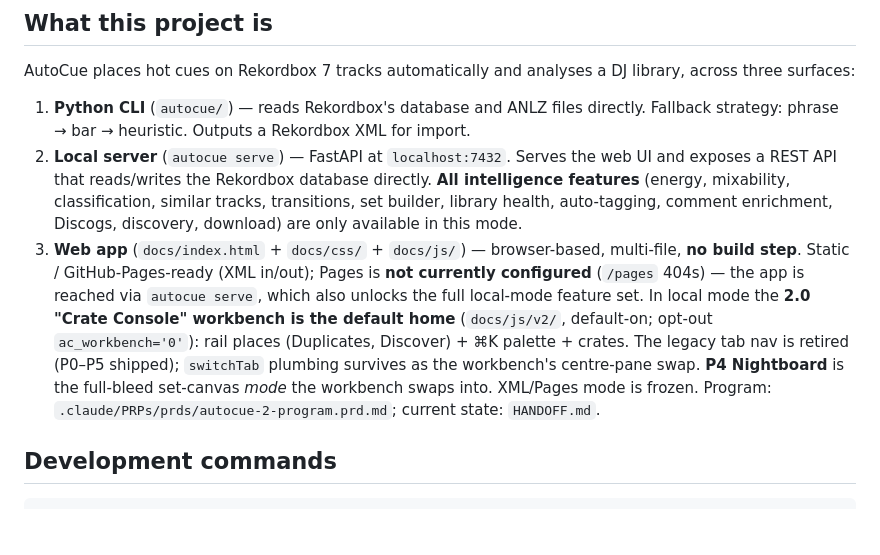
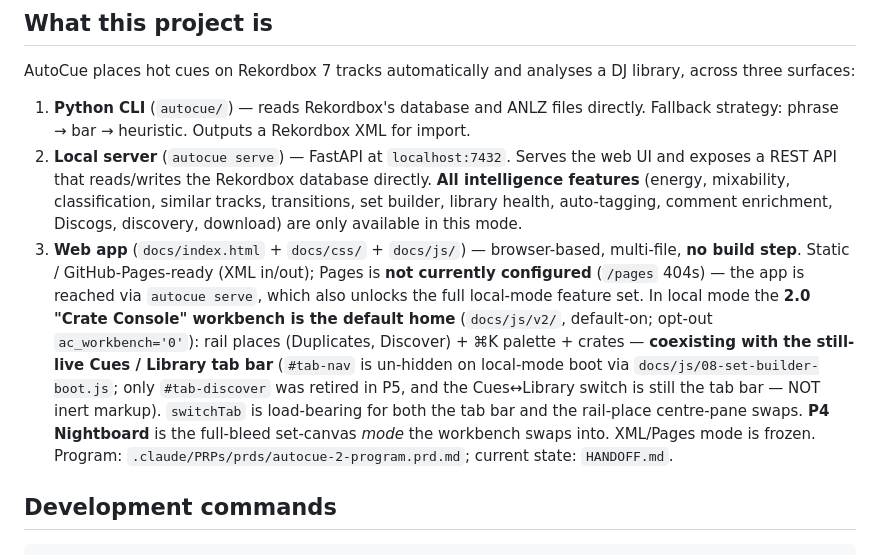
Before and after one commit to HenriGeorge/AutoCue, a Markdown page: CLAUDE.md, the part around one of its changes. GitHub-like rendering; blank space fills up the shorter version.

```diff
--- a/CLAUDE.md
+++ b/CLAUDE.md
@@ -42,7 +42,7 @@ AutoCue places hot cues on Rekordbox 7 tracks automatically and analyses a DJ li
 
 1. **Python CLI** (`autocue/`) — reads Rekordbox's database and ANLZ files directly. Fallback strategy: phrase → bar → heuristic. Outputs a Rekordbox XML for import.
 2. **Local server** (`autocue serve`) — FastAPI at `localhost:7432`. Serves the web UI and exposes a REST API that reads/writes the Rekordbox database directly. **All intelligence features** (energy, mixability, classification, similar tracks, transitions, set builder, library health, auto-tagging, comment enrichment, Discogs, discovery, download) are only available in this mode.
-3. **Web app** (`docs/index.html` + `docs/css/` + `docs/js/`) — browser-based, multi-file, **no build step**. Static / GitHub-Pages-ready (XML in/out); Pages is **not currently configured** (`/pages` 404s) — the app is reached via `autocue serve`, which also unlocks the full local-mode feature set. In local mode the **2.0 "Crate Console" workbench is the default home** (`docs/js/v2/`, default-on; opt-out `ac_workbench='0'`): rail places (Duplicates, Discover) + ⌘K palette + crates. The legacy tab nav is retired (P0–P5 shipped); `switchTab` plumbing survives as the workbench's centre-pane swap. **P4 Nightboard** is the full-bleed set-canvas *mode* the workbench swaps into. XML/Pages mode is frozen. Program: `.claude/PRPs/prds/autocue-2-program.prd.md`; current state: `HANDOFF.md`.
+3. **Web app** (`docs/index.html` + `docs/css/` + `docs/js/`) — browser-based, multi-file, **no build step**. Static / GitHub-Pages-ready (XML in/out); Pages is **not currently configured** (`/pages` 404s) — the app is reached via `autocue serve`, which also unlocks the full local-mode feature set. In local mode the **2.0 "Crate Console" workbench is the default home** (`docs/js/v2/`, default-on; opt-out `ac_workbench='0'`): rail places (Duplicates, Discover) + ⌘K palette + crates — **coexisting with the still-live Cues / Library tab bar** (`#tab-nav` is un-hidden on local-mode boot via `docs/js/08-set-builder-boot.js`; only `#tab-discover` was retired in P5, and the Cues↔Library switch is still the tab bar — NOT inert markup). `switchTab` is load-bearing for both the tab bar and the rail-place centre-pane swaps. **P4 Nightboard** is the full-bleed set-canvas *mode* the workbench swaps into. XML/Pages mode is frozen. Program: `.claude/PRPs/prds/autocue-2-program.prd.md`; current state: `HANDOFF.md`.
 
 ## Development commands
 
```
Also changed, not shown: other parts of CLAUDE.md (+1 -1 lines), .claude/project/web-ui.md (+3 -2 lines), HANDOFF.md (+26 -10 lines).
